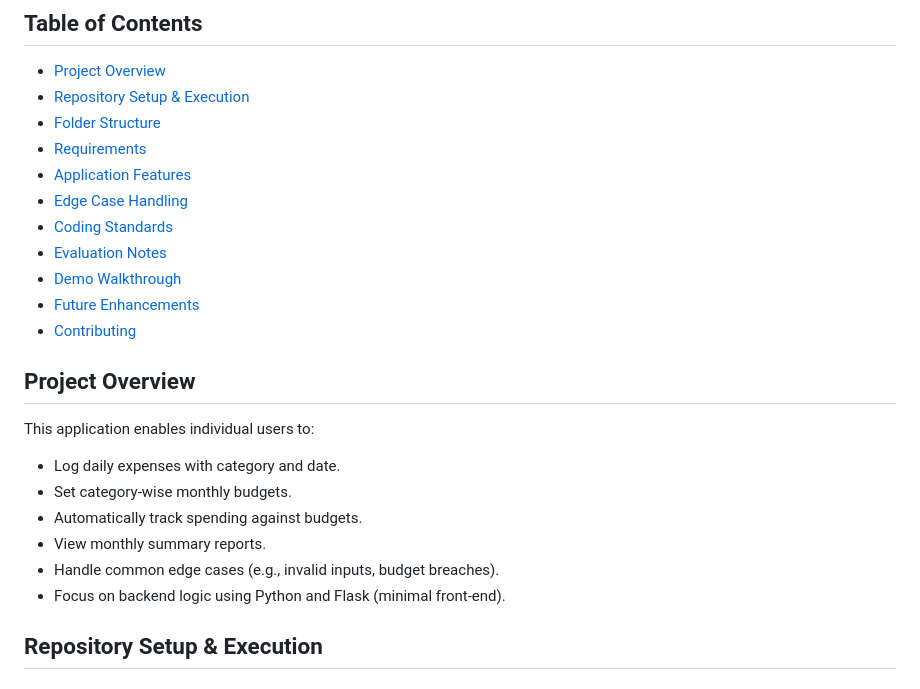
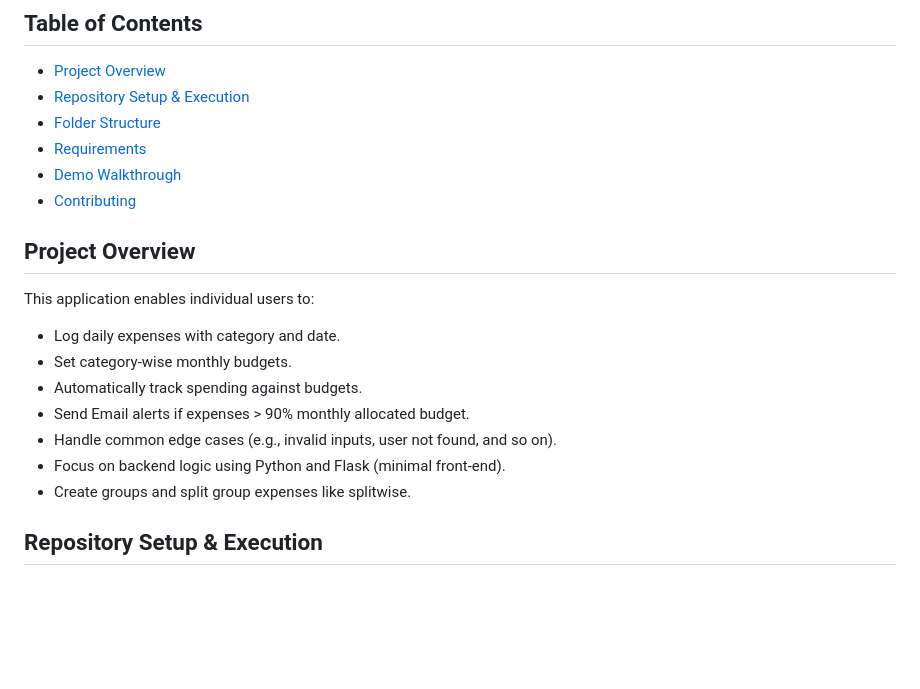
Before and after one commit to itzjanani/L7-Informatics-Assignment, a Markdown page: README.md, the part around the change printed below. Drawn GitHub-style; blank space fills up the shorter version.

```diff
--- a/README.md
+++ b/README.md
@@ -15,12 +15,7 @@ A Flask-based web application to track daily expenses, manage category-wise budg
 - [Repository Setup & Execution](#repository-setup--execution)
 - [Folder Structure](#folder-structure)
 - [Requirements](#requirements)
-- [Application Features](#application-features)
-- [Edge Case Handling](#edge-case-handling)
-- [Coding Standards](#coding-standards)
-- [Evaluation Notes](#evaluation-notes)
 - [Demo Walkthrough](#demo-walkthrough)
-- [Future Enhancements](#future-enhancements)
 - [Contributing](#contributing)
 
 ## Project Overview
@@ -30,9 +25,10 @@ This application enables individual users to:
 - Log daily expenses with category and date.
 - Set category-wise monthly budgets.
 - Automatically track spending against budgets.
-- View monthly summary reports.
-- Handle common edge cases (e.g., invalid inputs, budget breaches).
+- Send Email alerts if expenses > 90% monthly allocated budget.
+- Handle common edge cases (e.g., invalid inputs, user not found, and so on).
 - Focus on backend logic using Python and Flask (minimal front-end).
+- Create groups and split group expenses like splitwise.
 
 ## Repository Setup & Execution
 
```
Also changed, not shown: other parts of README.md (+1 -40 lines).
